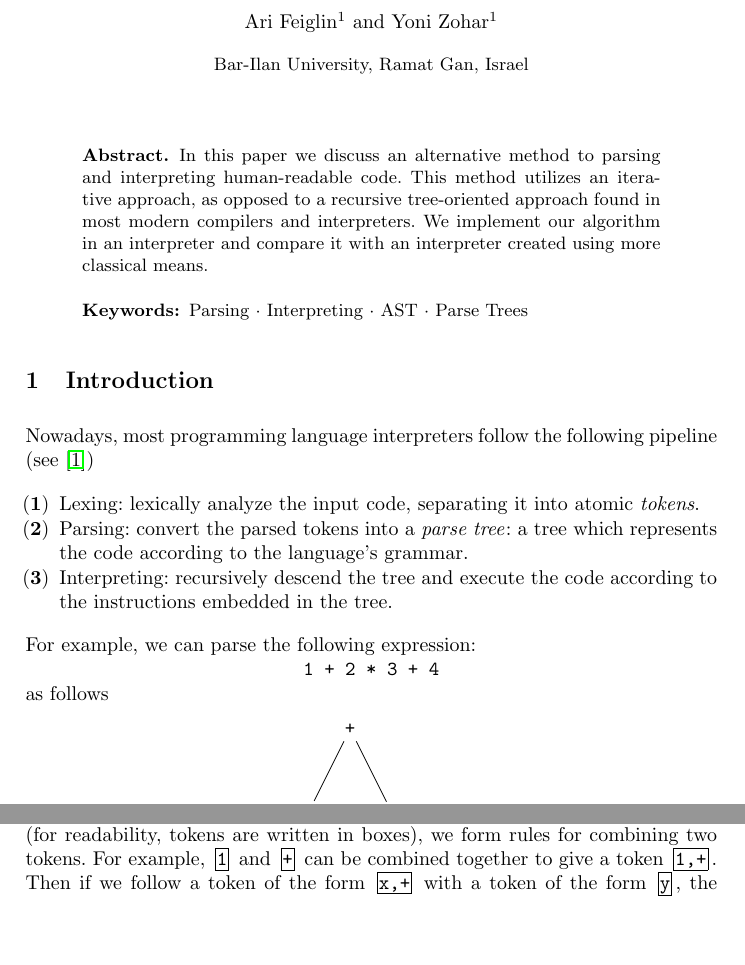
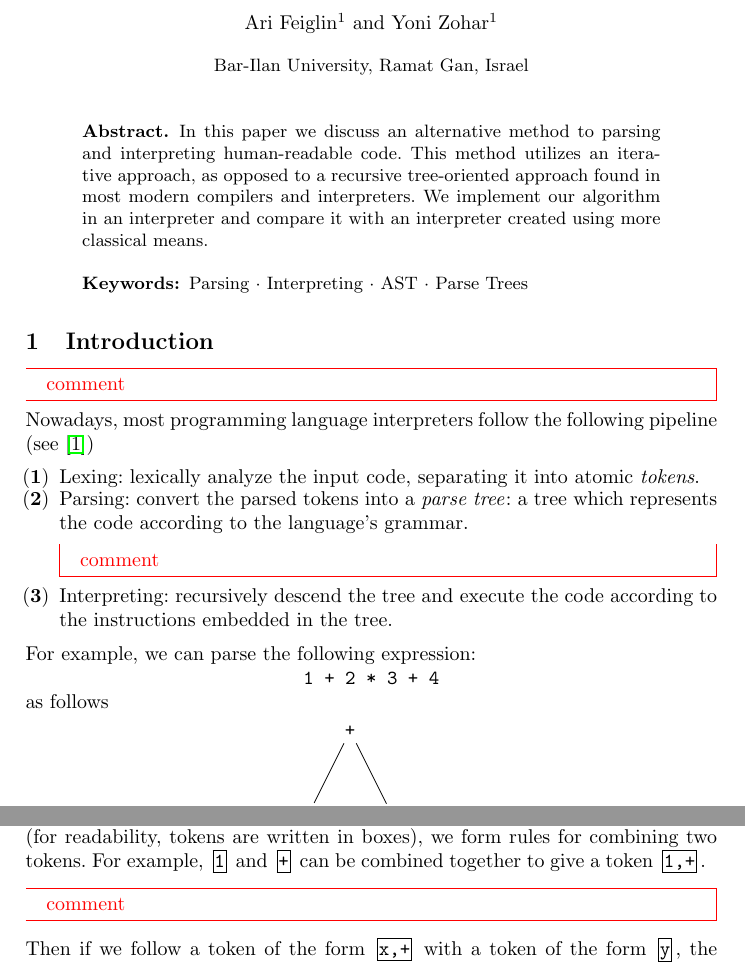
Before and after one commit to ari-feiglin/linear-reduction, a LaTeX paper (Paper/paper.tex): two parts of pages 1 and 2 of 22, joined at a grey line, cut so that both start at the same text, the shorter picture padded with empty space. Compiled offline with pdfLaTeX.

Commit message:
adding comments infrastructure

```diff
--- a/Paper/paper.tex
+++ b/Paper/paper.tex
@@ -7,6 +7,7 @@
 \usepackage{hyperref}
 \usepackage{listings}
 \usepackage{graphicx}
+\usepackage{mdframed}
 
 \def\labelitemi{$\bullet$}
 \def\labelenumi{(\textbf{\arabic{enumi}})}
@@ -22,6 +23,8 @@
 
 \input preamble
 
+\newcommand{\yoni}[1]{{\begin{mdframed}[linecolor=red]{\color{red}#1}\end{mdframed}}}
+\newcommand{\ari}[1]{{\begin{mdframed}[linecolor=blue]{\color{blue}#1}\end{mdframed}}}
 \begin{document}
 
 \title{Iterative Reduction: Parsing and Interpreting Code Without Trees}
@@ -40,11 +43,12 @@
 \end{abstract}
 
 \section{Introduction}
-
+\yoni{comment}
 Nowadays, most programming language interpreters follow the following pipeline (see \cite{dragon})
 \begin{enumerate}
     \item Lexing: lexically analyze the input code, separating it into atomic \textit{tokens}.
     \item Parsing: convert the parsed tokens into a \textit{parse tree}: a tree which represents the code according to the language's grammar.
+\yoni{comment}
     \item Interpreting: recursively descend the tree and execute the code according to the instructions embedded in the tree.
 \end{enumerate}
 For example, we can parse the following expression:
@@ -80,6 +84,7 @@ This means that our algorithm can be utilized as part of the pipeline for compil
 The idea of the algorithm is as follows: the input is a stream of tokens, which are indivisible characters in any language.
 Given a string of tokens $\mb{\sigma^1}\cdots\mb{\sigma^n}$ (for readability, tokens are written in boxes), we form rules for combining two tokens.
 For example, $\mb{\ttt1}$ and $\mb{\ttt+}$ can be combined together to give a token $\mb{\ttt{1,+}}$.
+\yoni{comment}
 Then if we follow a token of the form $\mb{\ttt{x,+}}$ with a token of the form $\mb{\ttt y}$, the tokens are combined to form a token $\mb{\ttt{x+y}}$.
 So for example:
 \[ \mbt{1} \mbt{+} \mbt{2} \mbt{+} \mbt{3} \to \mbt{1,+} \mbt2 \mbt+ \mbt3 \to \mbt{3} \mbt+ \mbt3 \to \mbt{3,+} \mbt3 \to \mbt6 \]
```
